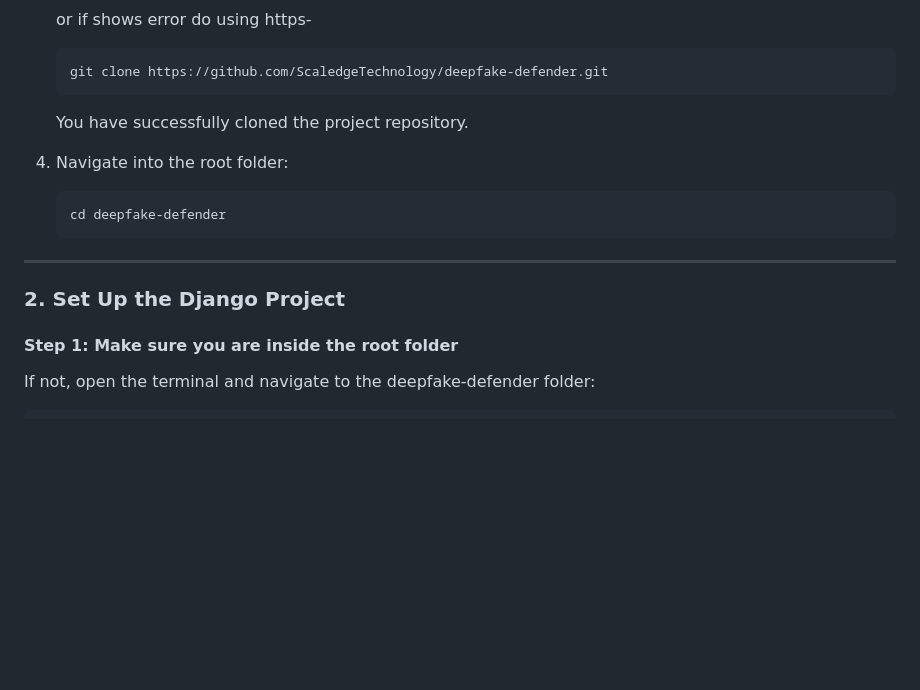
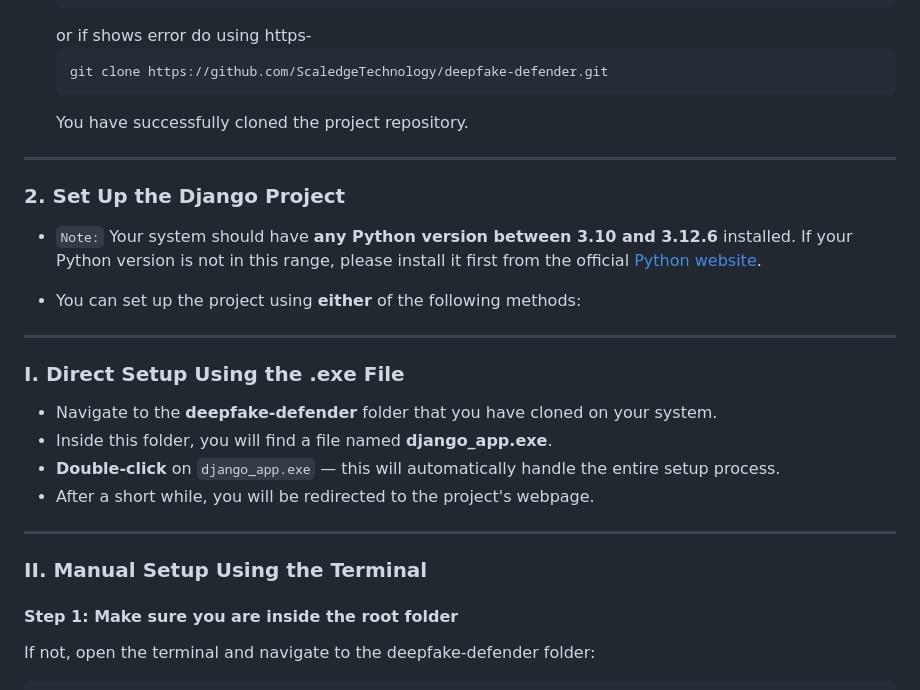
Before and after one commit to ScaledgeTechnology/deepfake-defender, a Markdown page: README.md, the part around the change. GitHub-like rendering; blank space fills up the shorter version.

Commit message:
Update README: Add .exe setup instructions

````diff
--- a/README.md
+++ b/README.md
@@ -46,16 +46,25 @@ Follow these steps to set up and run the project on your local machine.
    git clone https://github.com/ScaledgeTechnology/deepfake-defender.git
    ```
    You have successfully cloned the project repository.
+---
 
-4. Navigate into the root folder:
-   ```bash
-   cd deepfake-defender
-   ```
+
+### **2. Set Up the Django Project**
+- `Note:` Your system should have **any Python version between 3.10 and 3.12.6** installed.
+If your Python version is not in this range, please install it first from the official [Python website](https://www.python.org/downloads/).
+
+- You can set up the project using **either** of the following methods:
+---
+
+### **I. Direct Setup Using the .exe File**
+- Navigate to the **deepfake-defender** folder that you have cloned on your system.
+- Inside this folder, you will find a file named **django_app.exe**.
+- **Double-click** on `django_app.exe` — this will automatically handle the entire setup process.
+- After a short while, you will be redirected to the project's webpage.
 
 ---
 
-### **2. Set Up the Django Project**
-
+### **II. Manual Setup Using the Terminal**
 #### **Step 1: Make sure you are inside the root folder**
 If not, open the terminal and navigate to the deepfake-defender folder:
 ```bash
````
